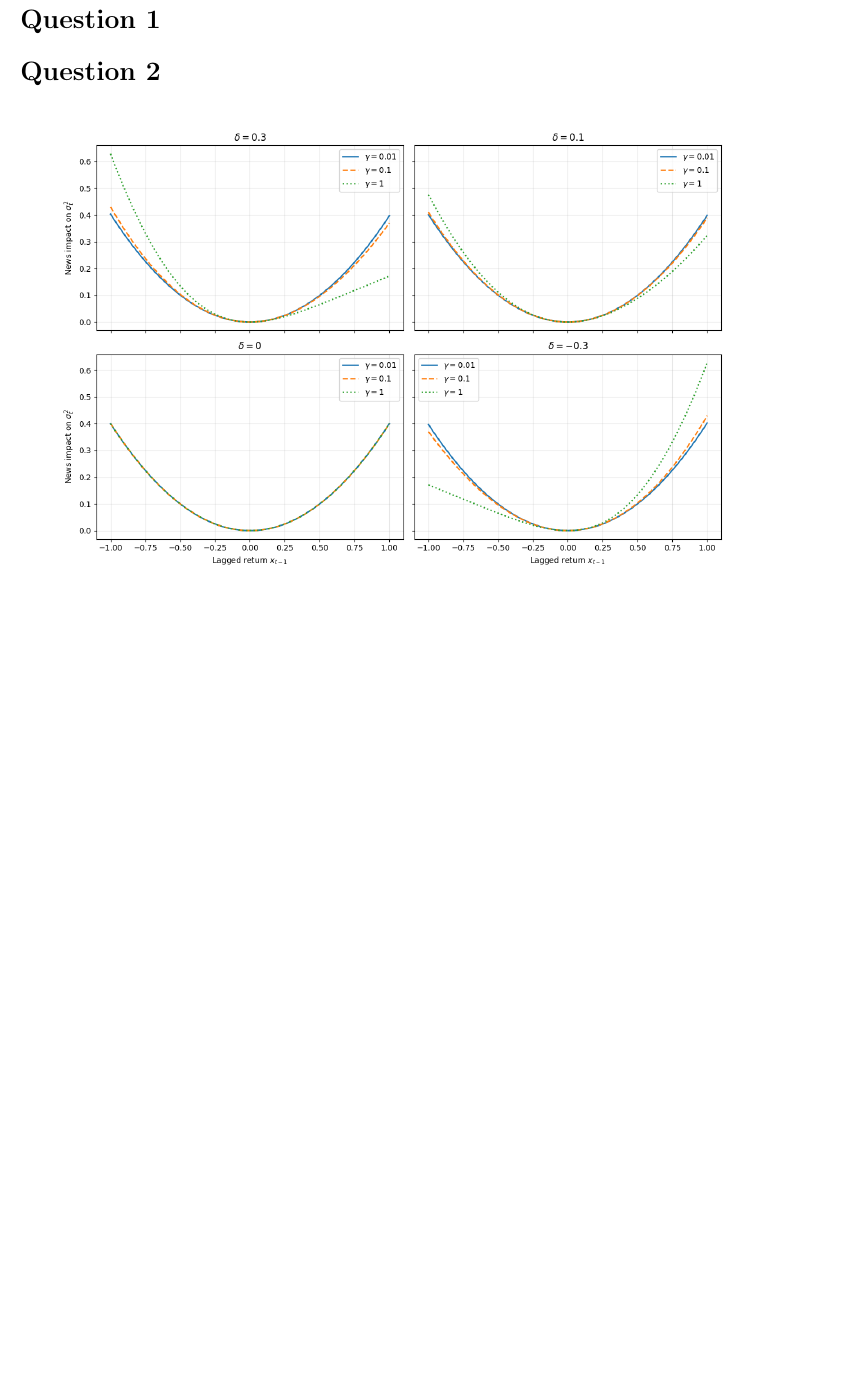
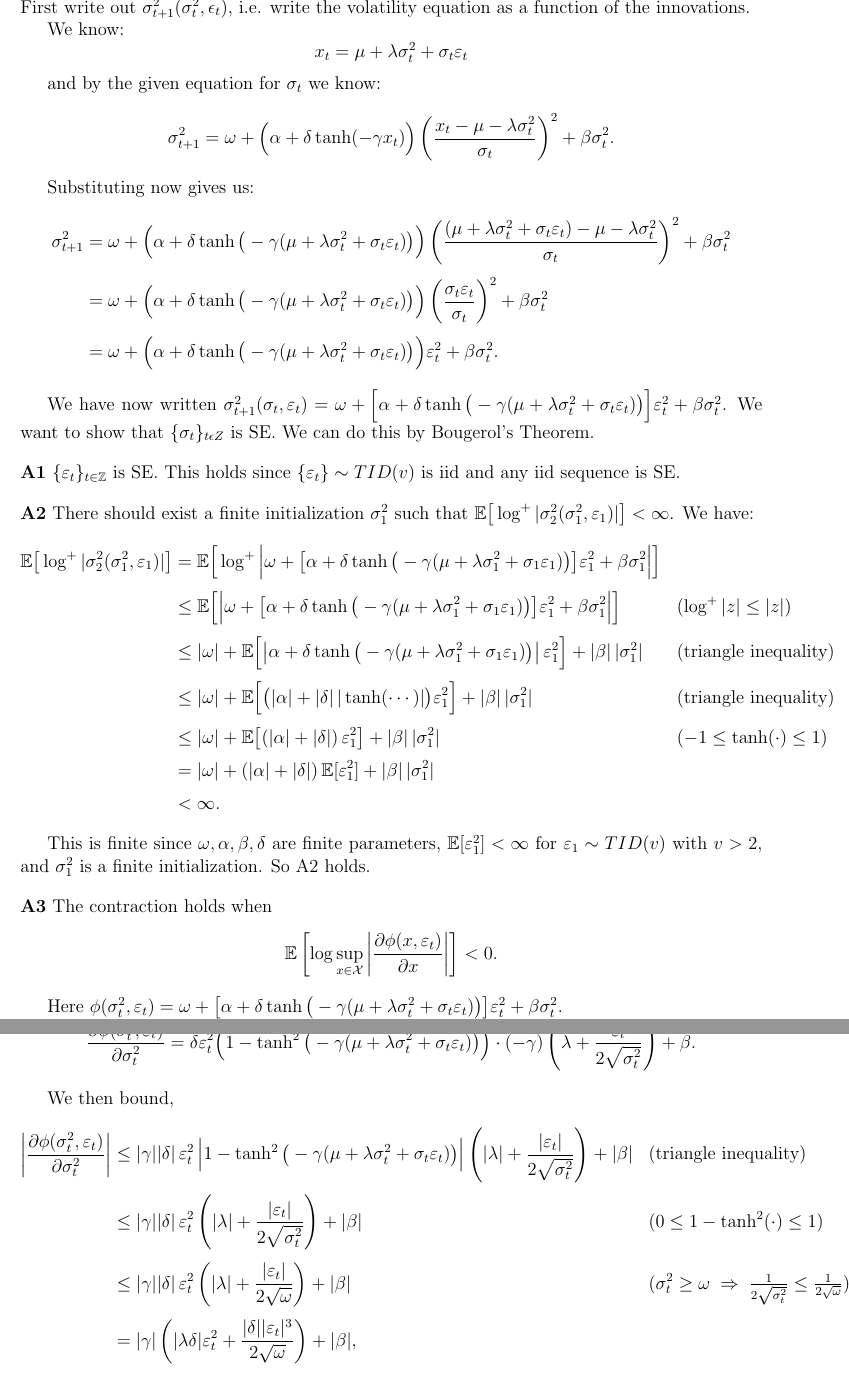
Before and after one commit to phuc2205/AECTR_GA1, a LaTeX document (outputs/report.tex): part of page 2 of 3 before the commit and two parts of pages 2 and 3 of 5 after it, the two joined at a grey line, cut at the place of the change, the shorter picture padded with empty space. Compiled offline with pdfLaTeX.

Commit message:
added question 1

```diff
--- a/outputs/report.tex
+++ b/outputs/report.tex
@@ -32,11 +32,11 @@
 
 %%%%%%%%%%%%%%%%%%%%%%%%%%%% START HERE %%%%%%%%%%%%%%%%%%%%%%%%%%%%
 
-\title{\Huge Group Assignment I\\[0.5em]\large Advanced Econometrics, academic year 2026--2027}
+\title{\Huge Group Assignment I\\[0.5em]\large Advanced Econometrics 2026--2027}
 \author{\large Phuc Nguyen (2779150)\\\normalsize Email: t.t.p.nguyen2@student.vu.nl\\[0.3cm]
-\large Next (xxxxxxx)\\\normalsize Email: @student.vu.nl\\[0.3cm]
-\large Next (xxxxxxx)\\\normalsize Email: @student.vu.nl\\[0.3cm]
-\large Next (xxxxxxx)\\\normalsize Email: @student.vu.nl}
+\large Tu Nguyen (2849240)\\\normalsize Email: x.nguyenanhtu@student.vu.nl\\[0.3cm]
+\large Boris de Buck (2732664)\\\normalsize Email: b.m.de.buck@student.vu.nl\\[0.3cm]
+\large Anna van Dam (2861128)\\\normalsize Email: a.l.van.dam2@student.vu.nl}
 \date{\today}
 
 
@@ -47,3 +47,69 @@
 
 
 \section*{Question 1}
+
+First write out $\sigma^2_{t+1}(\sigma_t^2, \epsilon_t)$, i.e. write the volatility equation as a function of the
+innovations.
+
+We know:
+\[x_t=\mu+\lambda\sigma_t^2+\sigma_t\varepsilon_t
+\]
+
+and by the given equation for $\sigma_t$ we know:
+\[
+\sigma_{t+1}^2=\omega+\Big(\alpha+\delta\tanh(-\gamma x_t)\Big)\left(\frac{x_t-\mu-\lambda\sigma_t^2}{\sigma_t}\right)^2+\beta\sigma_t^2.
+\]
+
+Substituting now gives us:
+\begin{align*}
+\sigma_{t+1}^2&=\omega+\Big(\alpha+\delta\tanh\big(-\gamma(\mu+\lambda\sigma_t^2+\sigma_t\varepsilon_t)\big)\Big)\left(\frac{(\mu+\lambda\sigma_t^2+\sigma_t\varepsilon_t)-\mu-\lambda\sigma_t^2}{\sigma_t}\right)^2+\beta\sigma_t^2 \\[4pt]
+&=\omega+\Big(\alpha+\delta\tanh\big(-\gamma(\mu+\lambda\sigma_t^2+\sigma_t\varepsilon_t)\big)\Big)\left(\frac{\sigma_t\varepsilon_t}{\sigma_t}\right)^2+\beta\sigma_t^2 \\[4pt]
+&=\omega+\Big(\alpha+\delta\tanh\big(-\gamma(\mu+\lambda\sigma_t^2+\sigma_t\varepsilon_t)\big)\Big)\varepsilon_t^2+\beta\sigma_t^2.
+\end{align*}
+
+We have now written $\sigma_{t+1}^2(\sigma_t, \varepsilon_t)=\omega+\Big[\alpha+\delta\tanh\big(-\gamma(\mu+\lambda\sigma_t^2+\sigma_t\varepsilon_t)\big)\Big]\varepsilon_t^2+\beta\sigma_t^2$. We want to show that $\{\sigma_t\}_{t\epsilon Z}$ is SE. We can do this by Bougerol's Theorem.
+
+\bigskip
+
+\noindent \textbf{A1} $\{\varepsilon_t\}_{t\in\mathbb{Z}}$ is SE. This holds since $\{\varepsilon_t\}\sim TID(v)$ is iid and any iid sequence is SE.
+
+\bigskip
+
+\noindent \textbf{A2} There should exist a finite initialization $\sigma_1^2$ such that $\mathbb{E}\big[\log^+|\sigma_2^2(\sigma_1^2,\varepsilon_1)|\big]<\infty$. We have:
+\begin{align*}
+\mathbb{E}\big[\log^+|\sigma_2^2(\sigma_1^2,\varepsilon_1)|\big]
+&= \mathbb{E}\Big[\log^+\Big|\omega+\big[\alpha+\delta\tanh\big(-\gamma(\mu+\lambda\sigma_1^2+\sigma_1\varepsilon_1)\big)\big]\varepsilon_1^2+\beta\sigma_1^2\Big|\Big] \\[4pt]
+&\le \mathbb{E}\Big[\Big|\omega+\big[\alpha+\delta\tanh\big(-\gamma(\mu+\lambda\sigma_1^2+\sigma_1\varepsilon_1)\big)\big]\varepsilon_1^2+\beta\sigma_1^2\Big|\Big] && (\log^+|z|\le|z|) \\[4pt]
+&\le |\omega| + \mathbb{E}\Big[\big|\alpha+\delta\tanh\big(-\gamma(\mu+\lambda\sigma_1^2+\sigma_1\varepsilon_1)\big)\big|\,\varepsilon_1^2\Big] + |\beta|\,|\sigma_1^2| &&(\text{triangle inequality}) \\[4pt]
+&\le |\omega| + \mathbb{E}\Big[\big(|\alpha|+|\delta|\,|\tanh(\cdots)|\big)\varepsilon_1^2\Big] + |\beta|\,|\sigma_1^2| &&(\text{triangle inequality}) \\[4pt]
+&\le |\omega| + \mathbb{E}\big[(|\alpha|+|\delta|)\,\varepsilon_1^2\big] + |\beta|\,|\sigma_1^2| &&(-1\le\tanh(\cdot)\le1) \\[4pt]
+&= |\omega| + (|\alpha|+|\delta|)\,\mathbb{E}[\varepsilon_1^2] + |\beta|\,|\sigma_1^2| \\[4pt]
+&< \infty.
+\end{align*}
+
+\par This is finite since $\omega,\alpha,\beta,\delta$ are finite parameters, $\mathbb{E}[\varepsilon_1^2]<\infty$ for $\varepsilon_1\sim TID(v)$ with $v>2$, and $\sigma_1^2$ is a finite initialization. So A2 holds.
+
+\bigskip
+
+\noindent \textbf{A3} The contraction holds when
+\[
+\mathbb{E}\left[\log\sup_{x\in\mathcal{X}}\left|\frac{\partial\phi(x,\varepsilon_t)}{\partial x}\right|\right]<0.
+\]
+
+\par Here $\phi(\sigma_t^2,\varepsilon_t)=\omega+\big[\alpha+\delta\tanh\big(-\gamma(\mu+\lambda\sigma_t^2+\sigma_t\varepsilon_t)\big)\big]\varepsilon_t^2+\beta\sigma_t^2$.
+
+\par We recall also that $\dfrac{d\tanh(x)}{dx}=1-\tanh^2(x)$.
+
+\par By the chain rule,
+\[
+\frac{\partial\phi(\sigma_t^2,\varepsilon_t)}{\partial\sigma_t^2}=\delta\varepsilon_t^2\Big(1-\tanh^2\big(-\gamma(\mu+\lambda\sigma_t^2+\sigma_t\varepsilon_t)\big)\Big)\cdot(-\gamma)\left(\lambda+\frac{\varepsilon_t}{2\sqrt{\sigma_t^2}}\right)+\beta.
+\]
+
+\par We then bound,
+\begin{align*}
+\left|\frac{\partial\phi(\sigma_t^2,\varepsilon_t)}{\partial\sigma_t^2}\right|
+&\le |\gamma||\delta|\,\varepsilon_t^2\,\Big|1-\tanh^2\big(-\gamma(\mu+\lambda\sigma_t^2+\sigma_t\varepsilon_t)\big)\Big|\left(|\lambda|+\frac{|\varepsilon_t|}{2\sqrt{\sigma_t^2}}\right)+|\beta| &&(\text{triangle inequality}) \\[4pt]
+&\le |\gamma||\delta|\,\varepsilon_t^2\left(|\lambda|+\frac{|\varepsilon_t|}{2\sqrt{\sigma_t^2}}\right)+|\beta| &&(0\le1-\tanh^2(\cdot)\le1) \\[4pt]
+&\le |\gamma||\delta|\,\varepsilon_t^2\left(|\lambda|+\frac{|\varepsilon_t|}{2\sqrt{\omega}}\right)+|\beta| &&(\sigma_t^2\ge\omega \;\Rightarrow\; \tfrac{1}{2\sqrt{\sigma_t^2}}\le\tfrac{1}{2\sqrt{\omega}}) \\[4pt]
+&= |\gamma|\left(|\lambda\delta|\varepsilon_t^2+\frac{|\delta||\varepsilon_t|^3}{2\sqrt{\omega}}\right)+|\beta|,
+\end{align*}
```
Also changed, not shown: outputs/report.pdf, outputs/report.tex (18 more changed lines).
